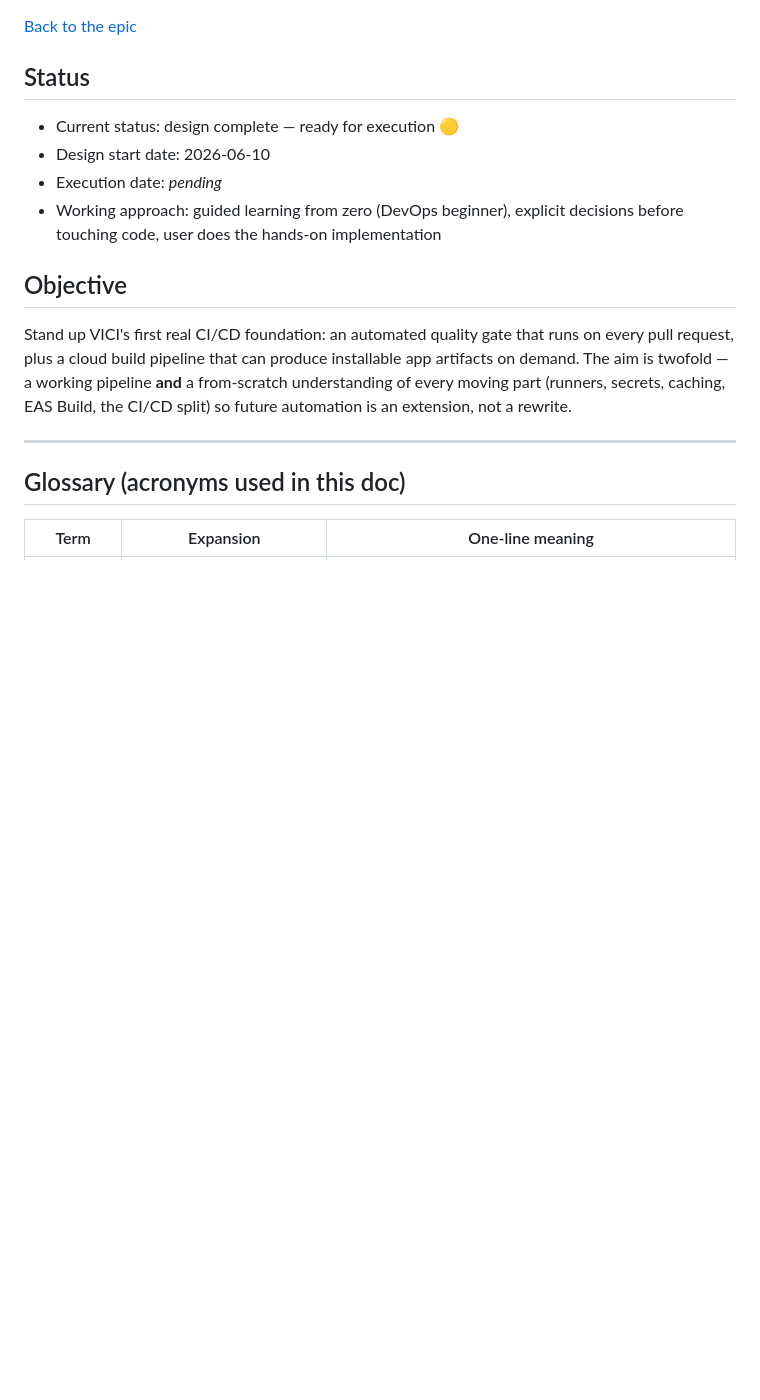
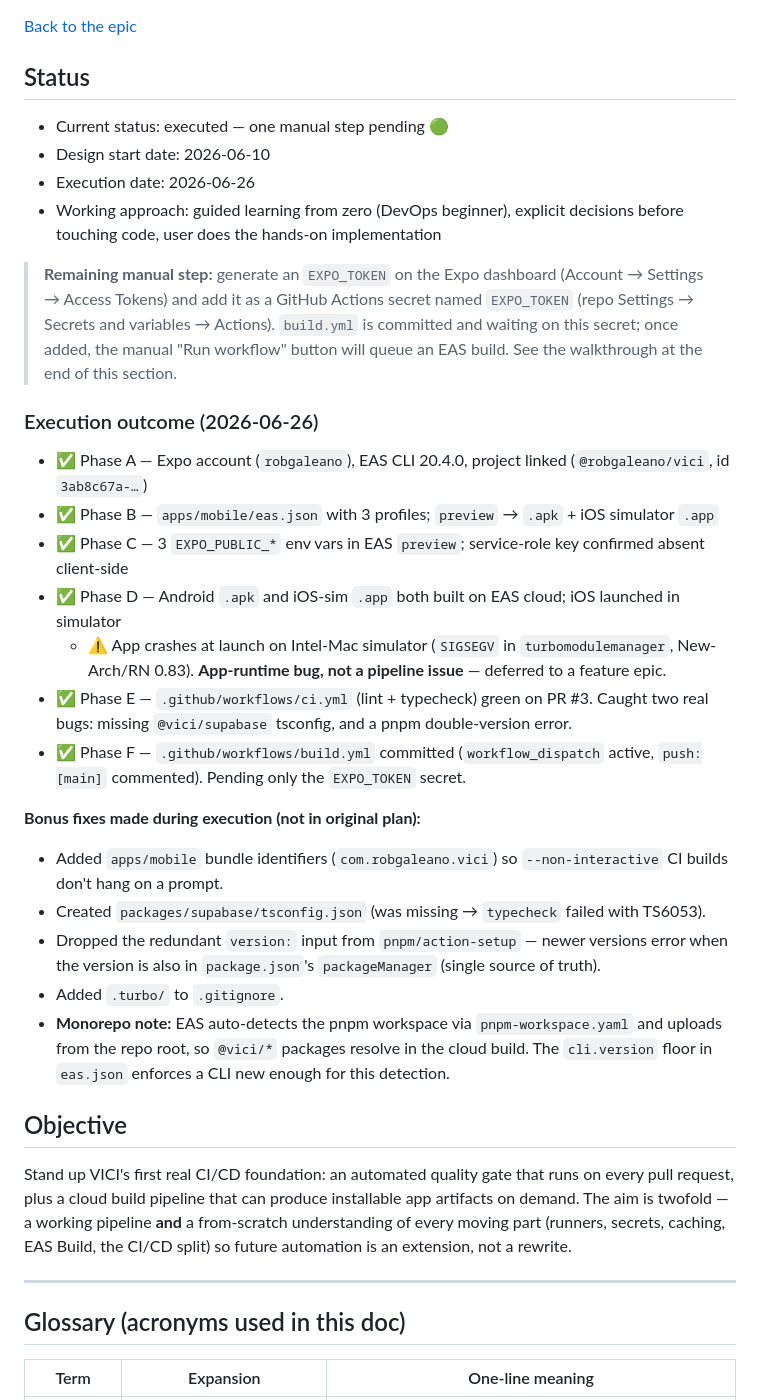
Before and after one commit to robgaleano/vici, a Markdown page: roadmap/01-setup-architecture/1.5-setup-cicd-github-actions.md, the part around one of its changes. Drawn GitHub-style; blank space fills up the shorter version.

```diff
--- a/roadmap/01-setup-architecture/1.5-setup-cicd-github-actions.md
+++ b/roadmap/01-setup-architecture/1.5-setup-cicd-github-actions.md
@@ -4,10 +4,30 @@
 
 ## Status
 
-- Current status: design complete — ready for execution 🟡
+- Current status: executed — one manual step pending 🟢
 - Design start date: 2026-06-10
-- Execution date: _pending_
+- Execution date: 2026-06-26
 - Working approach: guided learning from zero (DevOps beginner), explicit decisions before touching code, user does the hands-on implementation
+
+> **Remaining manual step:** generate an `EXPO_TOKEN` on the Expo dashboard (Account → Settings → Access Tokens) and add it as a GitHub Actions secret named `EXPO_TOKEN` (repo Settings → Secrets and variables → Actions). `build.yml` is committed and waiting on this secret; once added, the manual "Run workflow" button will queue an EAS build. See the walkthrough at the end of this section.
+
+### Execution outcome (2026-06-26)
+
+- ✅ Phase A — Expo account (`robgaleano`), EAS CLI 20.4.0, project linked (`@robgaleano/vici`, id `3ab8c67a-…`)
+- ✅ Phase B — `apps/mobile/eas.json` with 3 profiles; `preview` → `.apk` + iOS simulator `.app`
+- ✅ Phase C — 3 `EXPO_PUBLIC_*` env vars in EAS `preview`; service-role key confirmed absent client-side
+- ✅ Phase D — Android `.apk` and iOS-sim `.app` both built on EAS cloud; iOS launched in simulator
+  - ⚠️ App crashes at launch on Intel-Mac simulator (`SIGSEGV` in `turbomodulemanager`, New-Arch/RN 0.83). **App-runtime bug, not a pipeline issue** — deferred to a feature epic.
+- ✅ Phase E — `.github/workflows/ci.yml` (lint + typecheck) green on PR #3. Caught two real bugs: missing `@vici/supabase` tsconfig, and a pnpm double-version error.
+- ✅ Phase F — `.github/workflows/build.yml` committed (`workflow_dispatch` active, `push:[main]` commented). Pending only the `EXPO_TOKEN` secret.
+
+**Bonus fixes made during execution (not in original plan):**
+
+- Added `apps/mobile` bundle identifiers (`com.robgaleano.vici`) so `--non-interactive` CI builds don't hang on a prompt.
+- Created `packages/supabase/tsconfig.json` (was missing → `typecheck` failed with TS6053).
+- Dropped the redundant `version:` input from `pnpm/action-setup` — newer versions error when the version is also in `package.json`'s `packageManager` (single source of truth).
+- Added `.turbo/` to `.gitignore`.
+- **Monorepo note:** EAS auto-detects the pnpm workspace via `pnpm-workspace.yaml` and uploads from the repo root, so `@vici/*` packages resolve in the cloud build. The `cli.version` floor in `eas.json` enforces a CLI new enough for this detection.
 
 ## Objective
 
```
Also changed, not shown: other parts of roadmap/01-setup-architecture/1.5-setup-cicd-github-actions.md (+24 -23 lines), roadmap/01-setup-architecture.md (+12 -9 lines).
